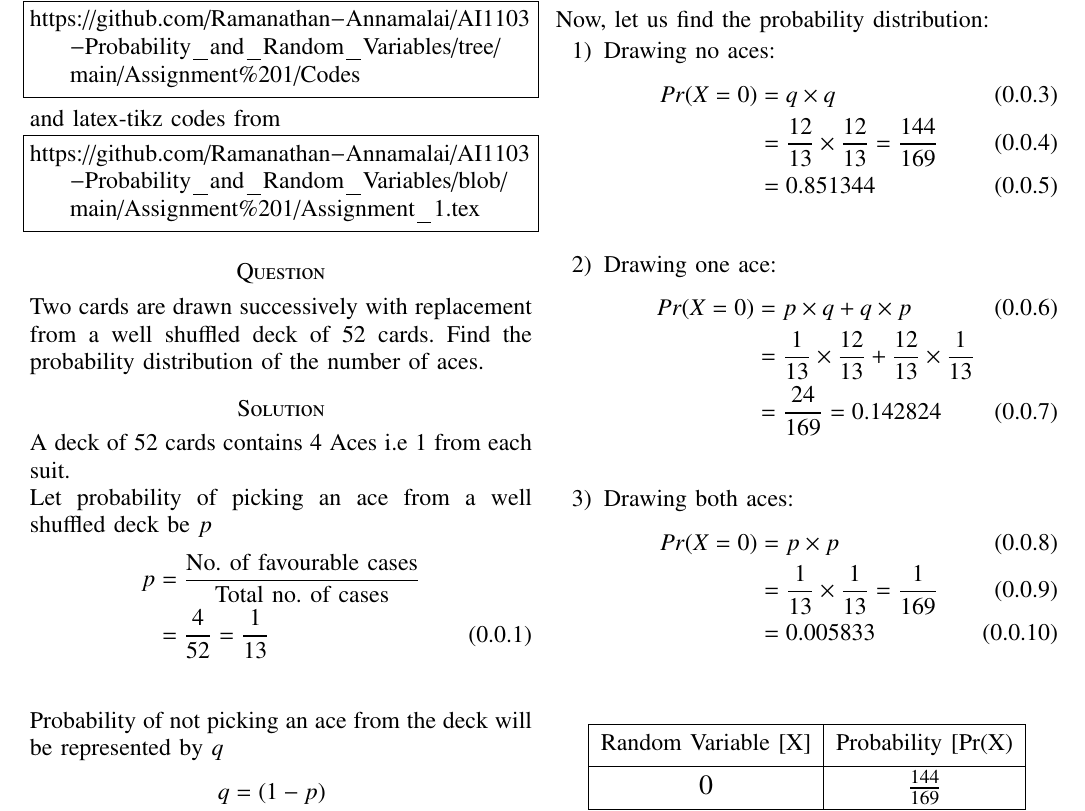
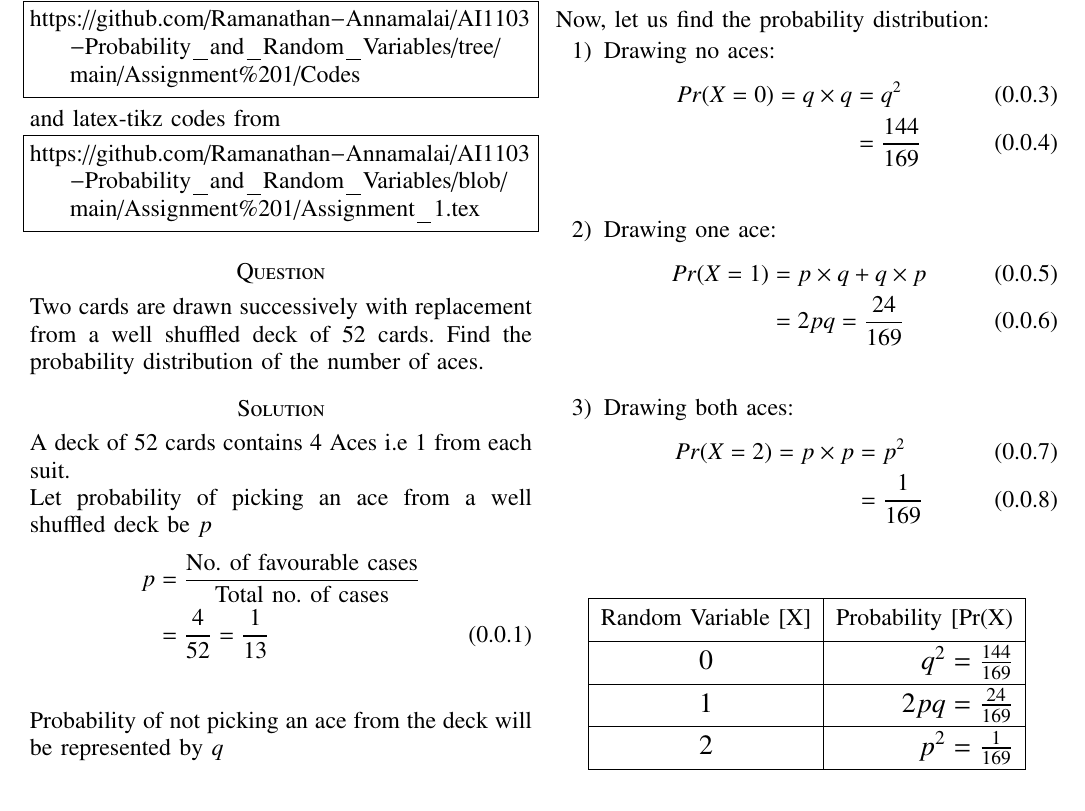
Before and after one commit to Ramanathan-Annamalai/AI1103-Probability_and_Random_Variables, a LaTeX problem sheet (Assignment 1/Assignment_1.tex): part of page 1 of 2, cut so that both start at the same text. Compiled offline with pdfLaTeX.

Commit message:
Update Assignment_1.tex

```diff
--- a/Assignment 1/Assignment_1.tex
+++ b/Assignment 1/Assignment_1.tex
@@ -163,35 +163,32 @@ Now, let us find the probability distribution:
 \begin{enumerate}
     \item Drawing no aces:
     \begin{align}
-        Pr(X=0) &= q \times q\\
-        &= \frac{12}{13}\times\frac{12}{13} = \frac{144}{169}\\
-        &= 0.851344\\\nonumber
+        Pr(X=0) = q \times q &= q^2\\
+        &= \frac{144}{169}\\\nonumber
     \end{align}
     \item Drawing one ace:
     \begin{align}
-        Pr(X=0) &= p \times q + q \times p\\
-        &= \frac{1}{13}\times\frac{12}{13} + \frac{12}{13}\times\frac{1}{13}\nonumber\\
-        &= \frac{24}{169} = 0.142824\\\nonumber
+        Pr(X=1) &= p \times q + q \times p\\
+        &= 2pq = \frac{24}{169}\\\nonumber
     \end{align}
     \item Drawing both aces:
     \begin{align}
-        Pr(X=0) &= p \times p\\
-        &= \frac{1}{13}\times\frac{1}{13} = \frac{1}{169}\\
-        &= 0.005833\\\nonumber
+        Pr(X=2) = p \times p &= p^2\\
+        &= \frac{1}{169}\\\nonumber
     \end{align}
 \end{enumerate}
 
 \begin{table}[H]
     \centering
-        \begin{tabular}{|c|c|}
+        \begin{tabular}{|c|r|}
             \hline
             \multirow{2}{*}{\normalsize{Random Variable [X]}} &   \multirow{2}{*}{\normalsize{Probability [Pr(X)}}    \\
                                         &                                                \\\hline
-            \multirow{2}{*}{\large{0}}  &   \multirow{2}{*}{\large{\(\frac{144}{169}\)}} \\
+            \multirow{2}{*}{\large{0}}  &   \multirow{2}{*}{\large{\(q^2 = \frac{144}{169}\)}} \\
                                         &                                                \\\hline
-            \multirow{2}{*}{\large{1}}  &   \multirow{2}{*}{\large{\(\frac{24}{169}\)}}  \\
+            \multirow{2}{*}{\large{1}}  &   \multirow{2}{*}{\large{\(2pq = \frac{24}{169}\)}}  \\
                                         &                                                \\\hline
-            \multirow{2}{*}{\large{2}}  &   \multirow{2}{*}{\large{\(\frac{1}{169}\)}}   \\
+            \multirow{2}{*}{\large{2}}  &   \multirow{2}{*}{\large{\(p^2 = \frac{1}{169}\)}}   \\
                                         &                                                \\\hline
     \end{tabular}
     \caption{Probability distribution values for the outcomes of the event.}
```
